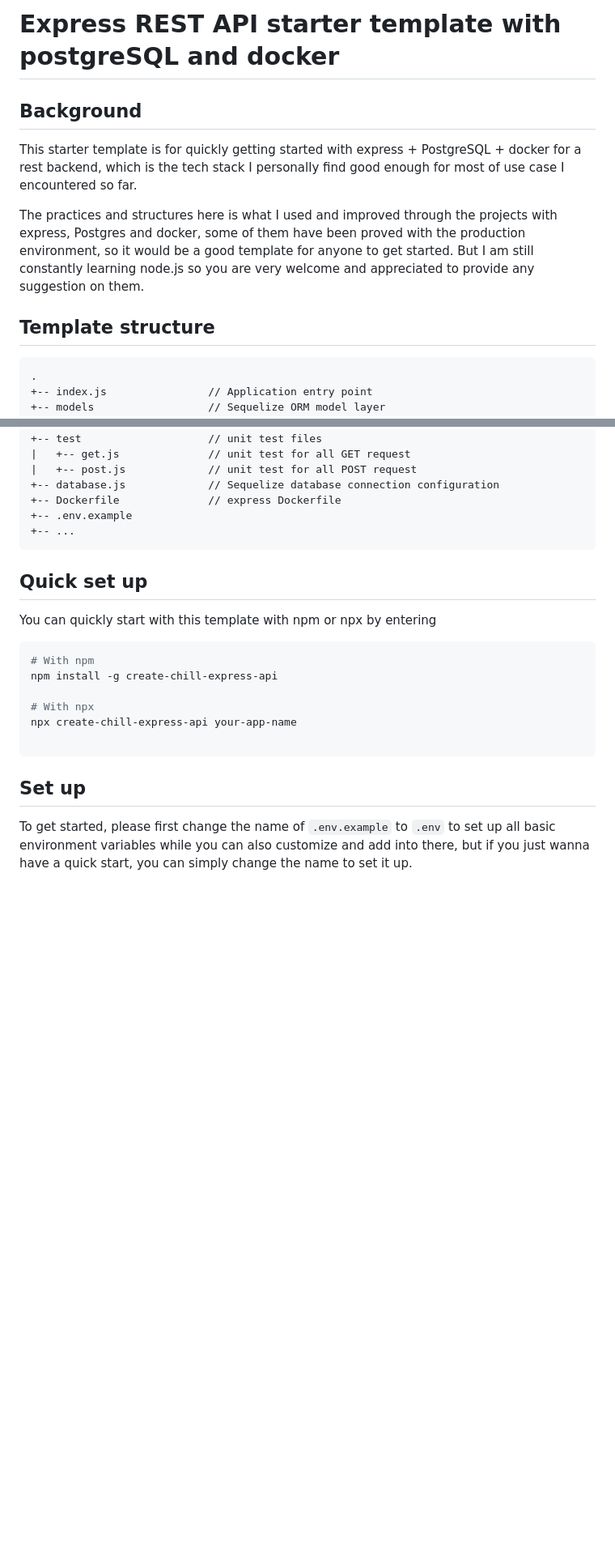
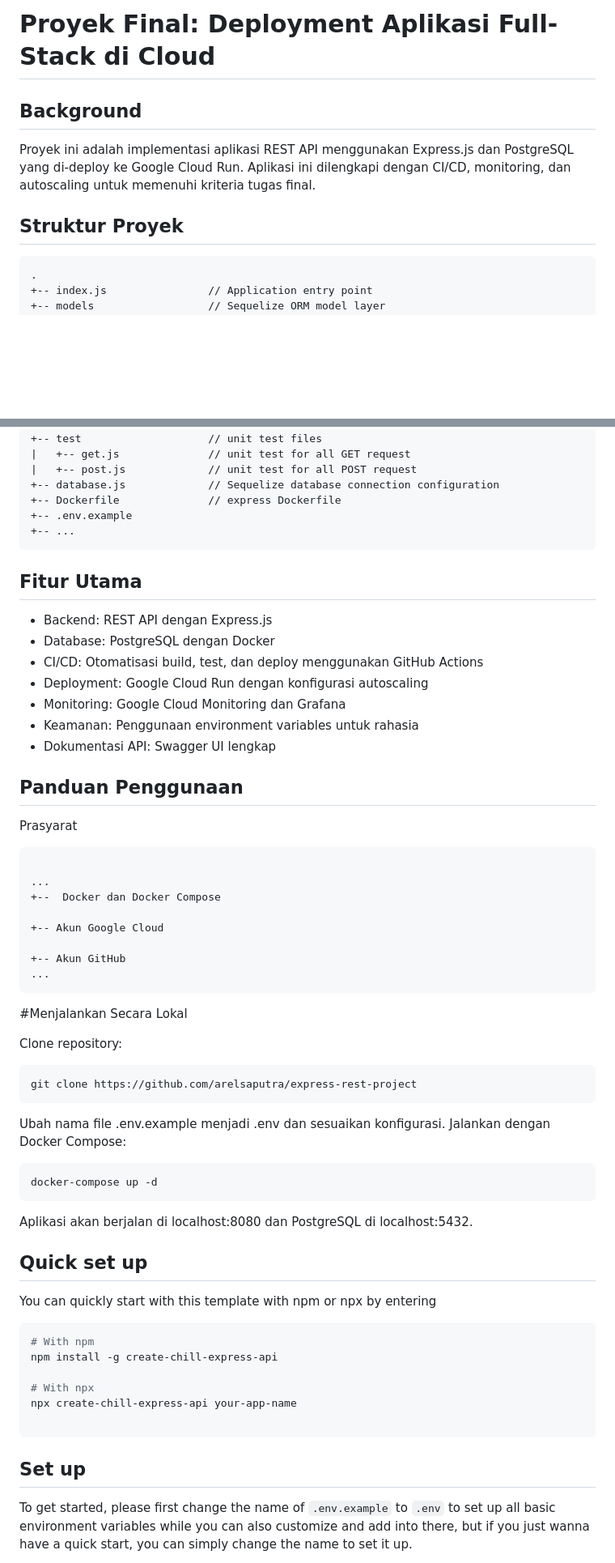
Before and after one commit to arelsaputra/express-rest-project, a Markdown page: README.md, 2 parts joined by grey strips. Shown: that part at 81% size. Drawn GitHub-style; blank space fills up the shorter version.

````diff
--- a/README.md
+++ b/README.md
@@ -1,12 +1,10 @@
-# Express REST API starter template with postgreSQL and docker
+# Proyek Final: Deployment Aplikasi Full-Stack di Cloud
 
 ## Background
 
-This starter template is for quickly getting started with express + PostgreSQL + docker for a rest backend, which is the tech stack I personally find good enough for most of use case I encountered so far.
+Proyek ini adalah implementasi aplikasi REST API menggunakan Express.js dan PostgreSQL yang di-deploy ke Google Cloud Run. Aplikasi ini dilengkapi dengan CI/CD, monitoring, dan autoscaling untuk memenuhi kriteria tugas final.
 
-The practices and structures here is what I used and improved through the projects with express, Postgres and docker, some of them have been proved with the production environment, so it would be a good template for anyone to get started. But I am still constantly learning node.js so you are very welcome and appreciated to provide any suggestion on them.
-
-## Template structure
+## Struktur Proyek
 
 ```s
 .
@@ -27,6 +25,42 @@ The practices and structures here is what I used and improved through the projec
 +-- .env.example
 +-- ...
 ```
+
+## Fitur Utama
+- Backend: REST API dengan Express.js
+- Database: PostgreSQL dengan Docker
+- CI/CD: Otomatisasi build, test, dan deploy menggunakan GitHub Actions
+- Deployment: Google Cloud Run dengan konfigurasi autoscaling
+- Monitoring: Google Cloud Monitoring dan Grafana
+- Keamanan: Penggunaan environment variables untuk rahasia
+- Dokumentasi API: Swagger UI lengkap
+
+## Panduan Penggunaan
+
+Prasyarat
+```s
+
+...
++--  Docker dan Docker Compose
+
++-- Akun Google Cloud
+
++-- Akun GitHub
+...
+```
+
+#Menjalankan Secara Lokal
+
+Clone repository:
+```s
+git clone https://github.com/arelsaputra/express-rest-project
+```
+Ubah nama file .env.example menjadi .env dan sesuaikan konfigurasi.
+Jalankan dengan Docker Compose:
+```s
+docker-compose up -d
+```
+Aplikasi akan berjalan di localhost:8080 dan PostgreSQL di localhost:5432.
 
 ## Quick set up
 
````
